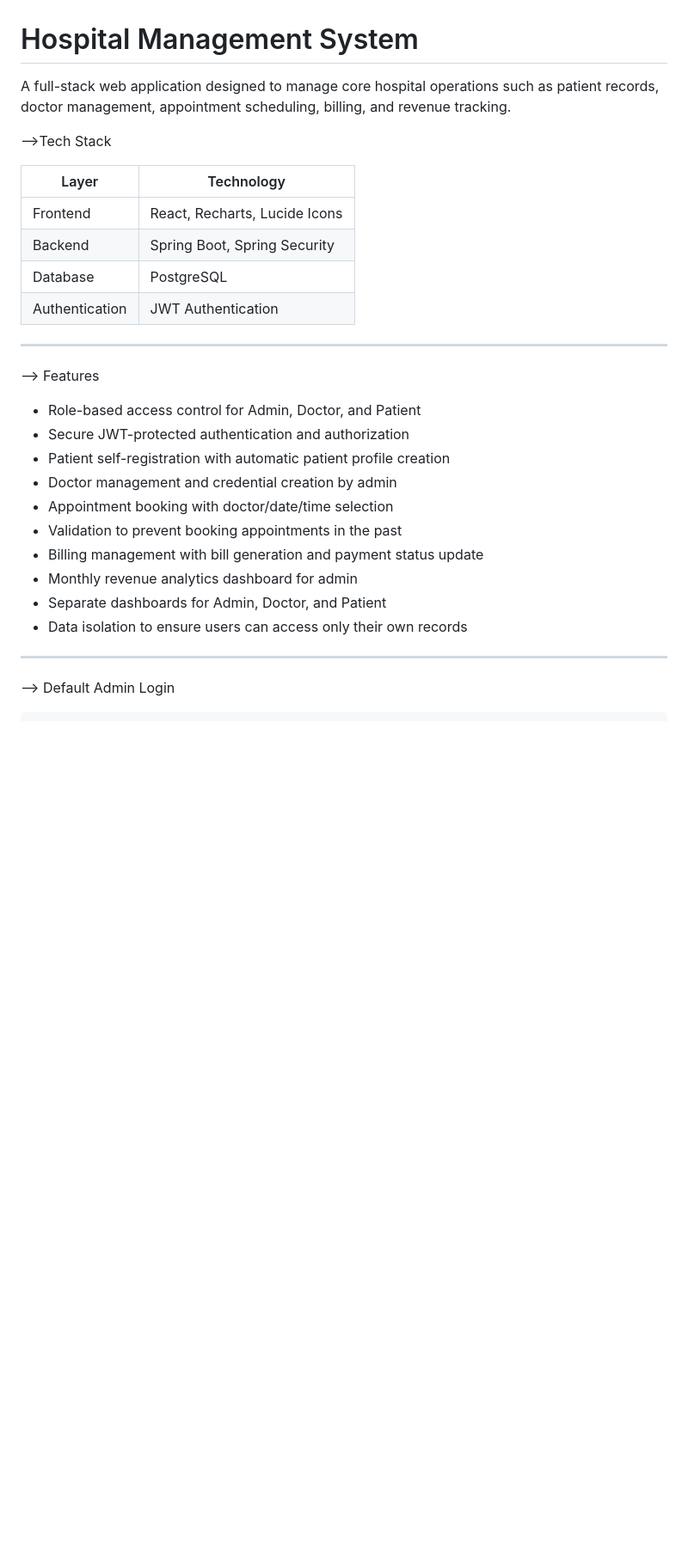
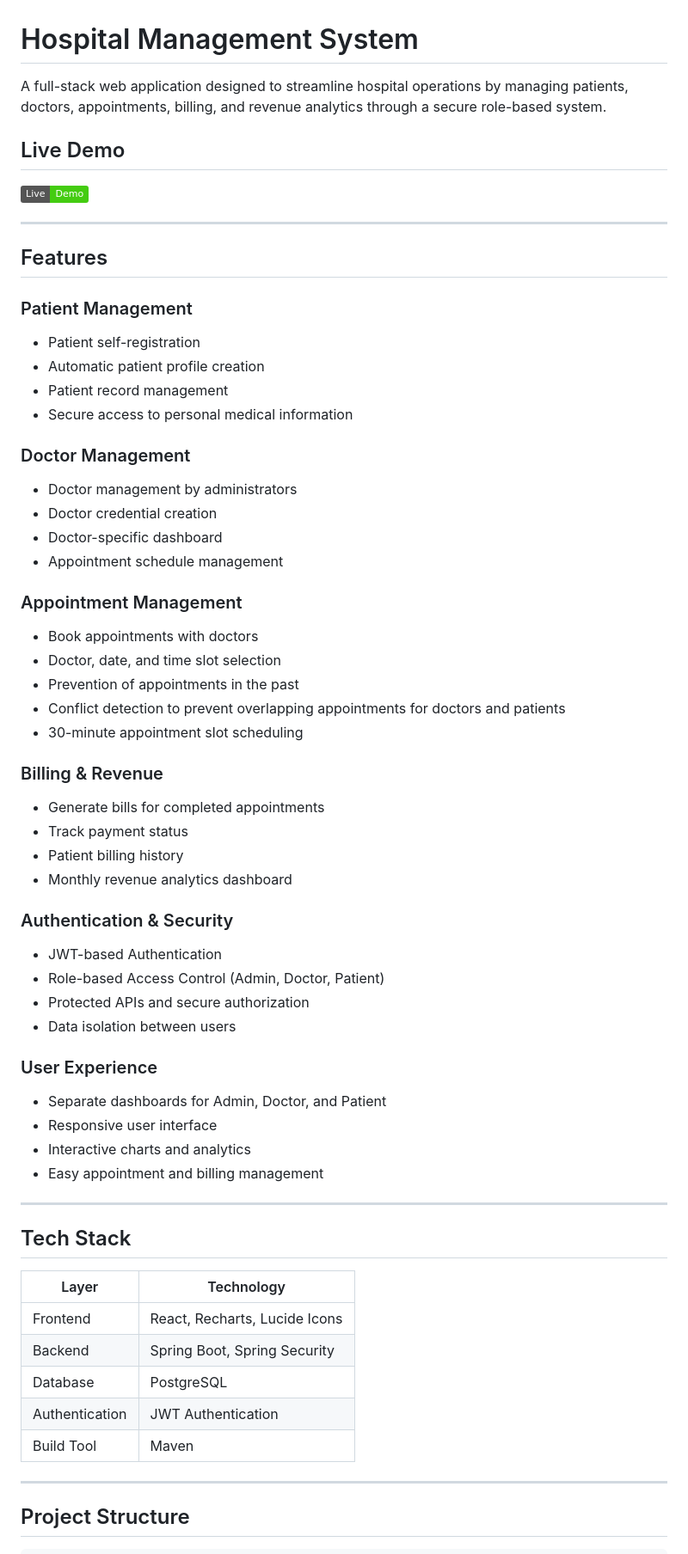
Before and after one commit to Ankit-34095/Hospital-Management-System, a Markdown page: README.md, the part around one of its changes. Shown at 86% size. Drawn GitHub-style; badges without logos; blank space fills up the shorter version.

````diff
--- a/README.md
+++ b/README.md
@@ -1,33 +1,72 @@
 # Hospital Management System
 
-A full-stack web application designed to manage core hospital operations such as patient records, doctor management, appointment scheduling, billing, and revenue tracking.
+A full-stack web application designed to streamline hospital operations by managing patients, doctors, appointments, billing, and revenue analytics through a secure role-based system.
 
--->Tech Stack
+## Live Demo
 
-| Layer | Technology |
-|-------|------------|
-| Frontend | React, Recharts, Lucide Icons |
-| Backend | Spring Boot, Spring Security |
-| Database | PostgreSQL |
-| Authentication | JWT Authentication |
+[![Live Demo](https://img.shields.io/badge/Live-Demo-brightgreen)](https://hospital-management-system-pi-mauve.vercel.app/login)
 
 ---
 
---> Features
+## Features
 
-- Role-based access control for Admin, Doctor, and Patient
-- Secure JWT-protected authentication and authorization
-- Patient self-registration with automatic patient profile creation
-- Doctor management and credential creation by admin
-- Appointment booking with doctor/date/time selection
-- Validation to prevent booking appointments in the past
-- Billing management with bill generation and payment status update
-- Monthly revenue analytics dashboard for admin
-- Separate dashboards for Admin, Doctor, and Patient
-- Data isolation to ensure users can access only their own records
+### Patient Management
+
+* Patient self-registration
+* Automatic patient profile creation
+* Patient record management
+* Secure access to personal medical information
+
+### Doctor Management
+
+* Doctor management by administrators
+* Doctor credential creation
+* Doctor-specific dashboard
+* Appointment schedule management
+
+### Appointment Management
+
+* Book appointments with doctors
+* Doctor, date, and time slot selection
+* Prevention of appointments in the past
+* Conflict detection to prevent overlapping appointments for doctors and patients
+* 30-minute appointment slot scheduling
+
+### Billing & Revenue
+
+* Generate bills for completed appointments
+* Track payment status
+* Patient billing history
+* Monthly revenue analytics dashboard
+
+### Authentication & Security
+
+* JWT-based Authentication
+* Role-based Access Control (Admin, Doctor, Patient)
+* Protected APIs and secure authorization
+* Data isolation between users
+
+### User Experience
+
+* Separate dashboards for Admin, Doctor, and Patient
+* Responsive user interface
+* Interactive charts and analytics
+* Easy appointment and billing management
 
 ---
 
---> Default Admin Login
+## Tech Stack
+
+| Layer          | Technology                    |
+| -------------- | ----------------------------- |
+| Frontend       | React, Recharts, Lucide Icons |
+| Backend        | Spring Boot, Spring Security  |
+| Database       | PostgreSQL                    |
+| Authentication | JWT Authentication            |
+| Build Tool     | Maven                         |
+
+---
+
+## Project Structure
 
 ```text
````
Also changed, not shown: other parts of README.md (+49 -71 lines).
